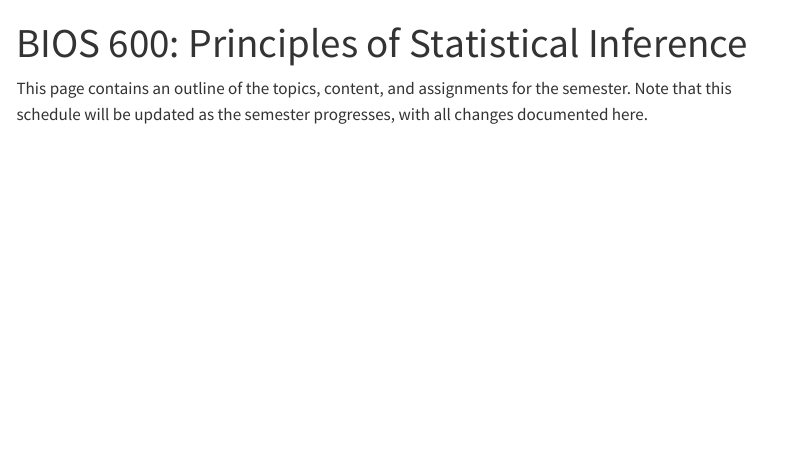
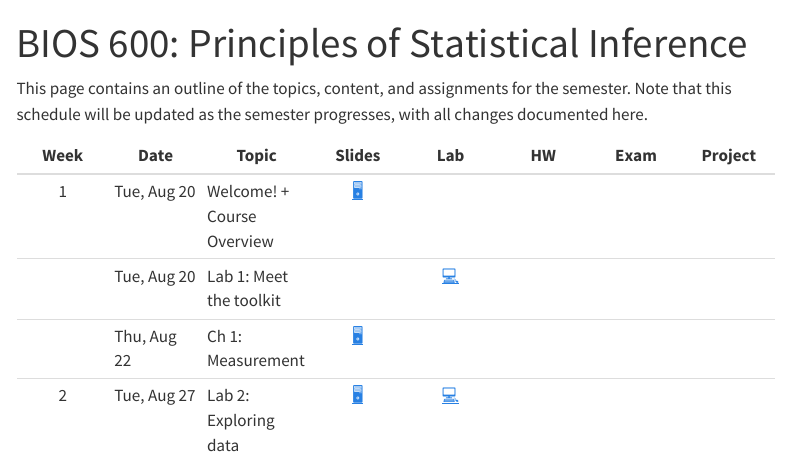
Before and after one commit to karamccor/b600-f24, a Quarto document (index.qmd): the page in a window 1100 px wide, from its top. Rendered offline with R 4.5, knitr and Pandoc in place of Quarto, with nearby package versions; menus at the side of the page are left out.

Commit message:
docs and update index

```diff
--- a/index.qmd
+++ b/index.qmd
@@ -4,3 +4,14 @@ tbl-colwidths: [5,10,30,5,5,5,5,5]
 ---
 
 This page contains an outline of the topics, content, and assignments for the semester. Note that this schedule will be updated as the semester progresses, with all changes documented here.
+
+::: column-screen-inset-right
+
+| Week | Date | Topic | Slides | Lab | HW | Exam | Project |
+|:------:|--------|--------|:------:|:------:|:------:|:------:|:------:|
+|   1  | Tue, Aug 20 | Welcome! + Course Overview |                    [🖥️](/slides/lec-1.html) |                                                                              |     |      |         |
+|   | Tue, Aug 20 | Lab 1: Meet the toolkit    |        |                        [💻](/labs/lab-1.html "Lab 1 Instructions"){aria-label="Lab 1 instructions"}  |  |      |         |
+|      | Thu, Aug 22 | Ch 1: Measurement          | [🖥️](/slides/lec2-measure-ch1-speaker.html "Lecture slides"){aria-label="Lecture 1 slides"} |                                                                              |     |      |         |
+| 2 | Tue, Aug 27 | Lab 2: Exploring data      |              [🖥️](/slides/lab-1.html "Lab slides"){aria-label="Lab 1 slides"}               |               [💻](/labs/lab-1.html "Lab instructions"){aria-label="Lab 1 instructions"}  |     |      |         |
+
+:::
```
Also changed, not shown: docs/search.json, 4 other files.
